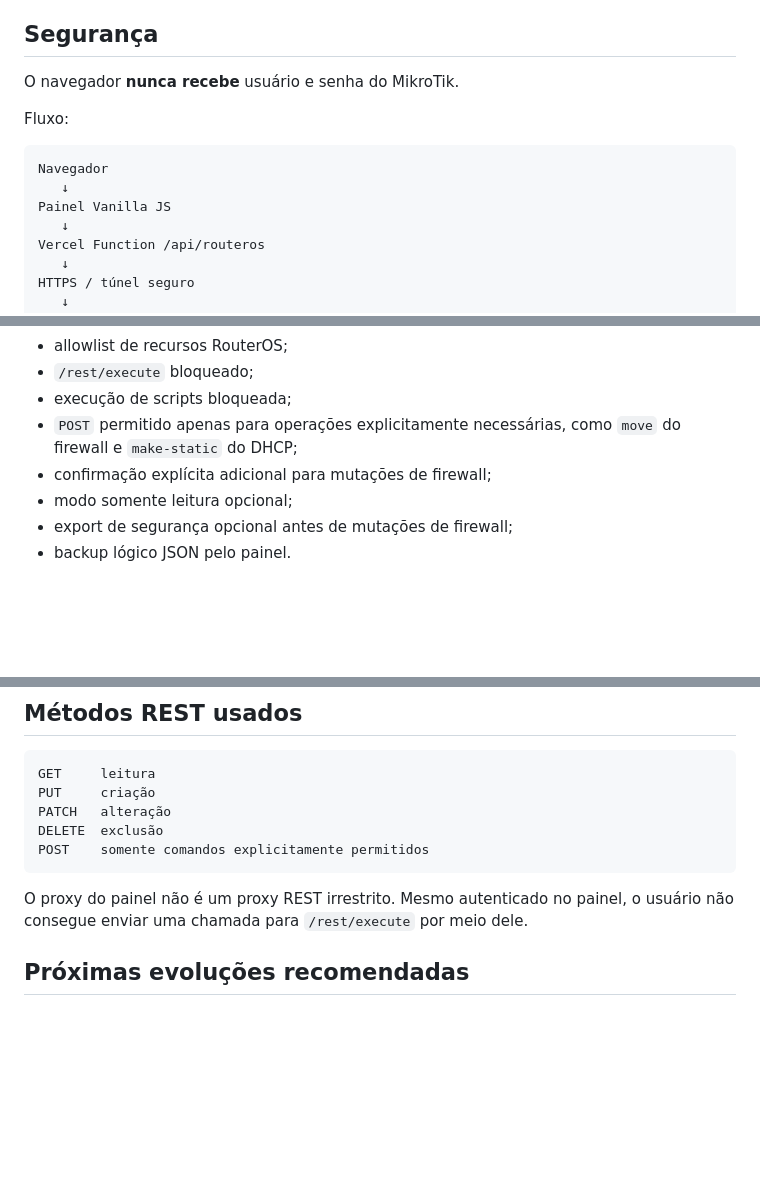
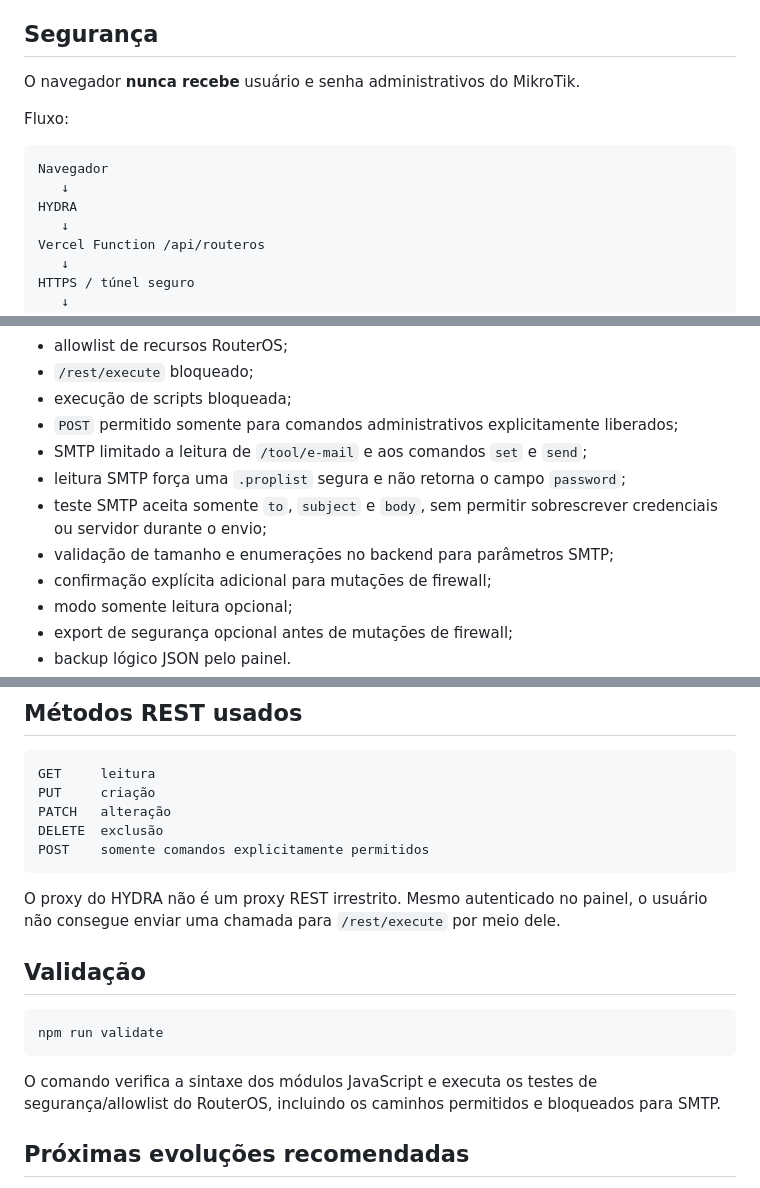
Before and after one commit to gabriell211/Mikrotk-Painel, a Markdown page: README.md, 3 parts joined by grey strips. Drawn GitHub-style; blank space fills up the shorter version.

````diff
--- a/README.md
+++ b/README.md
@@ -90,14 +115,14 @@ Os formulários de firewall possuem um campo **Parâmetros avançados (JSON)**.
 
 ## Segurança
 
-O navegador **nunca recebe** usuário e senha do MikroTik.
+O navegador **nunca recebe** usuário e senha administrativos do MikroTik.
 
 Fluxo:
 
 ```text
 Navegador
    ↓
-Painel Vanilla JS
+HYDRA
    ↓
 Vercel Function /api/routeros
    ↓
@@ -123,7 +148,11 @@ Proteções existentes:
 - allowlist de recursos RouterOS;
 - `/rest/execute` bloqueado;
 - execução de scripts bloqueada;
-- `POST` permitido apenas para operações explicitamente necessárias, como `move` do firewall e `make-static` do DHCP;
+- `POST` permitido somente para comandos administrativos explicitamente liberados;
+- SMTP limitado a leitura de `/tool/e-mail` e aos comandos `set` e `send`;
+- leitura SMTP força uma `.proplist` segura e não retorna o campo `password`;
+- teste SMTP aceita somente `to`, `subject` e `body`, sem permitir sobrescrever credenciais ou servidor durante o envio;
+- validação de tamanho e enumerações no backend para parâmetros SMTP;
 - confirmação explícita adicional para mutações de firewall;
 - modo somente leitura opcional;
 - export de segurança opcional antes de mutações de firewall;
@@ -333,7 +428,15 @@ DELETE  exclusão
 POST    somente comandos explicitamente permitidos
 ```
 
-O proxy do painel não é um proxy REST irrestrito. Mesmo autenticado no painel, o usuário não consegue enviar uma chamada para `/rest/execute` por meio dele.
+O proxy do HYDRA não é um proxy REST irrestrito. Mesmo autenticado no painel, o usuário não consegue enviar uma chamada para `/rest/execute` por meio dele.
+
+## Validação
+
+```bash
+npm run validate
+```
+
+O comando verifica a sintaxe dos módulos JavaScript e executa os testes de segurança/allowlist do RouterOS, incluindo os caminhos permitidos e bloqueados para SMTP.
 
 ## Próximas evoluções recomendadas
 
````
Also changed, not shown: other parts of README.md (+97 -6 lines).
